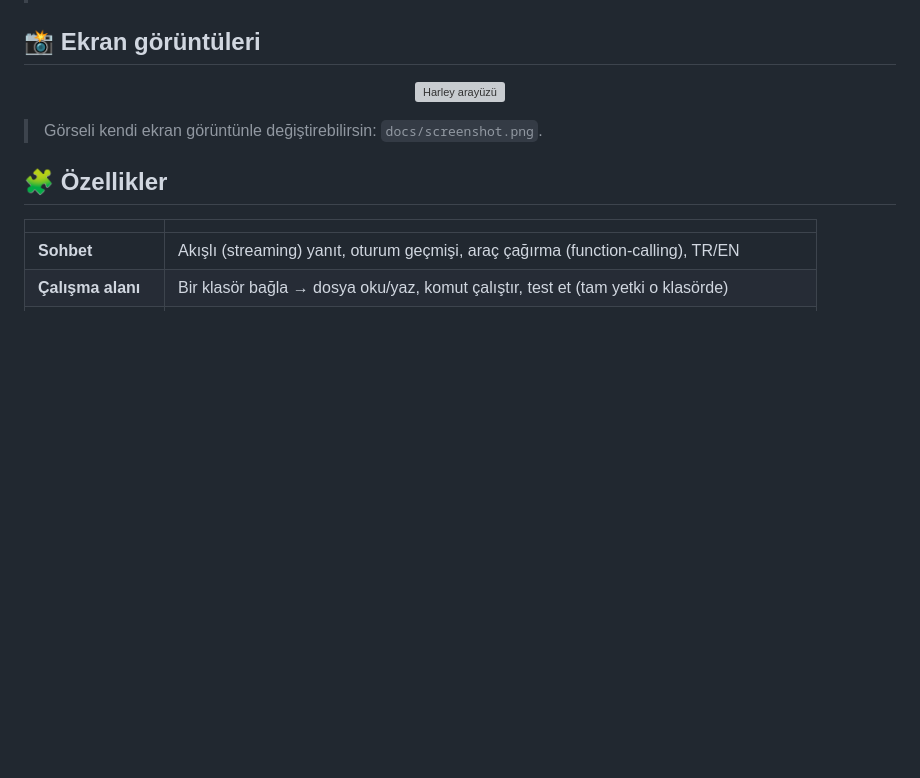
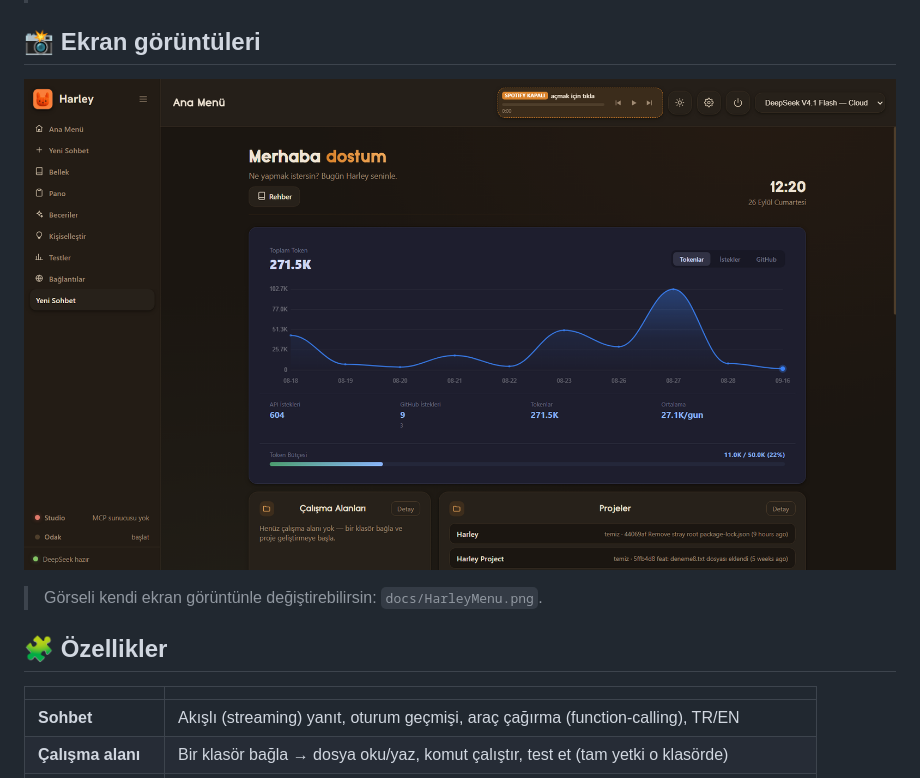
Before and after one commit to flewqiee/harley, a Markdown page: README.md, the part around the change. Rendered like a GitHub page; pictures changed too: docs/HarleyMenu.png (added); blank space fills up the shorter version; grey boxes are pictures that could not be loaded.

Commit message:
Add screenshot (docs/HarleyMenu.png) to README

```diff
--- a/README.md
+++ b/README.md
@@ -49,11 +49,11 @@ kalır.**
 
 <div align="center">
 
-![Harley arayüzü](docs/screenshot.png)
+![Harley arayüzü](docs/HarleyMenu.png)
 
 </div>
 
-> Görseli kendi ekran görüntünle değiştirebilirsin: `docs/screenshot.png`.
+> Görseli kendi ekran görüntünle değiştirebilirsin: `docs/HarleyMenu.png`.
 
 ## 🧩 Özellikler
 
```
